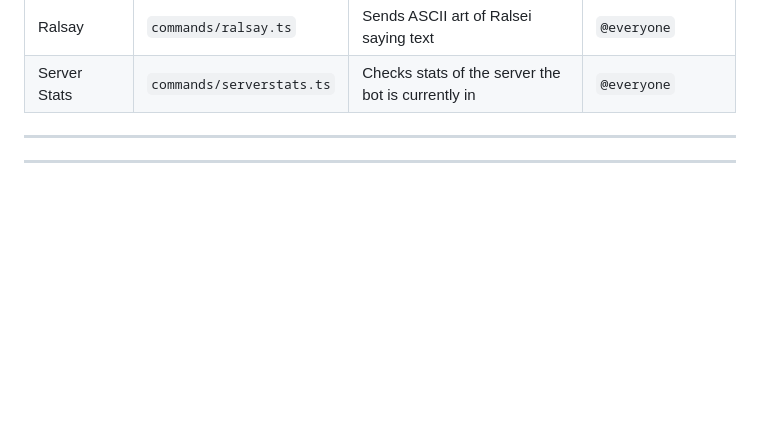
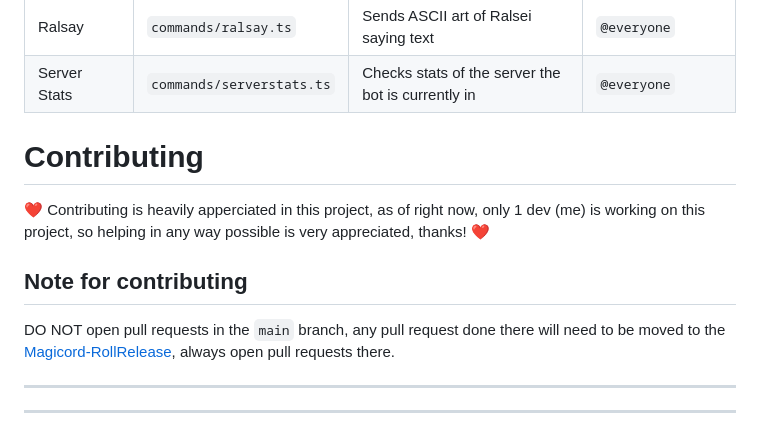
Before and after one commit to Bikoil/Magicord, a Markdown page: README.md, the part around the change. Rendered like a GitHub page; blank space fills up the shorter version.

Commit message:
Added contributions section

```diff
--- a/README.md
+++ b/README.md
@@ -56,6 +56,13 @@ __NOTE THAT MOST OF THESE FEATURES HAVE NOT BEEN IMPLEMENTED YET__
 | Stats        | `commands/stats.ts`          | Checks stats about the bot and the system that the bot is being hosted on                      | `@everyone`       |
 | Ralsay       | `commands/ralsay.ts`         | Sends ASCII art of Ralsei saying text                                                          | `@everyone`       |
 | Server Stats | `commands/serverstats.ts`    | Checks stats of the server the bot is currently in                                             | `@everyone`       |
+
+# Contributing
+
+:heart: Contributing is heavily apperciated in this project, as of right now, only 1 dev (me) is working on this project, so helping in any way possible is very appreciated, thanks! :heart:
+
+## Note for contributing
+DO NOT open pull requests in the `main` branch, any pull request done there will need to be moved to the [Magicord-RollRelease](https://github.com/Bikoil/Magicord/tree/Magicord-RollRelease), always open pull requests there.
 
 ***
 ***
```
